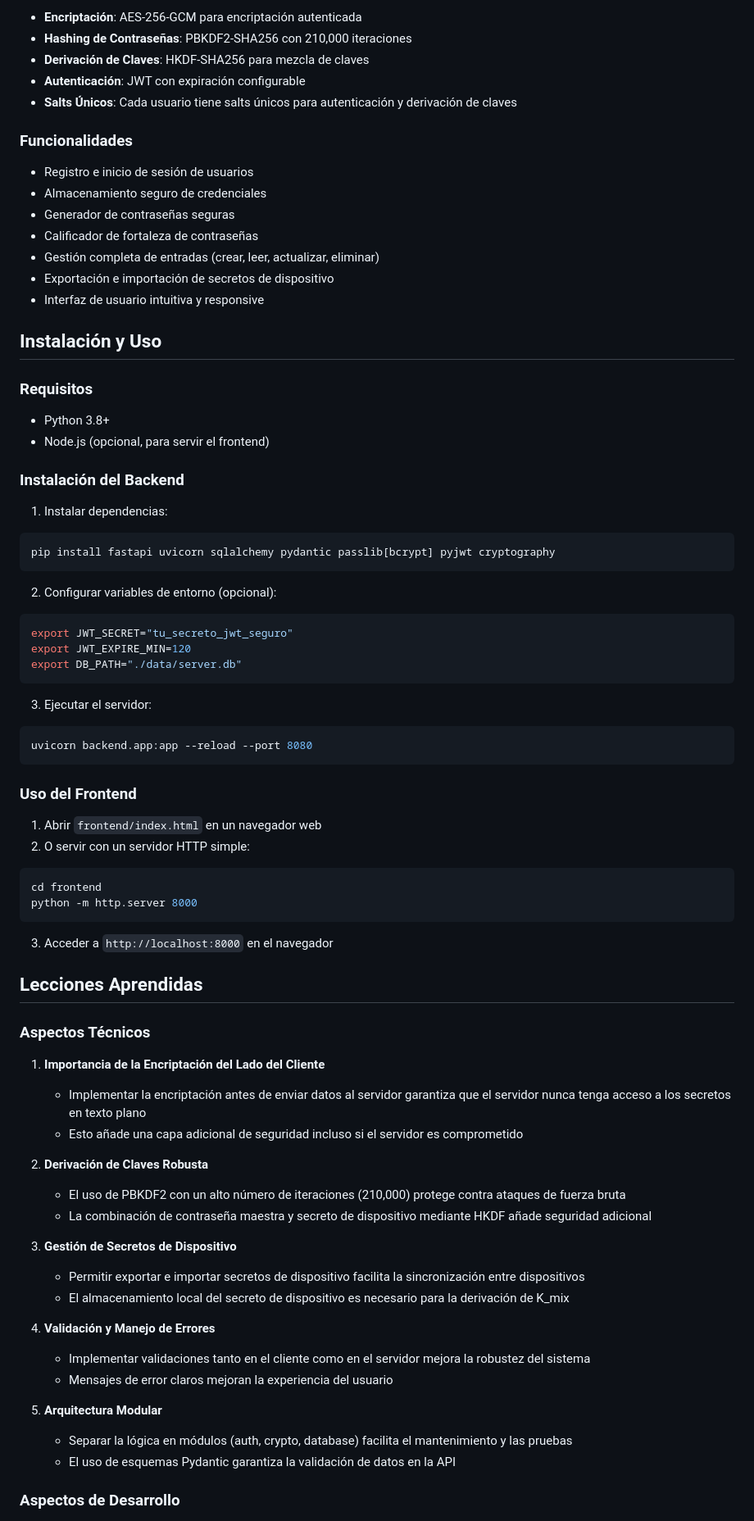
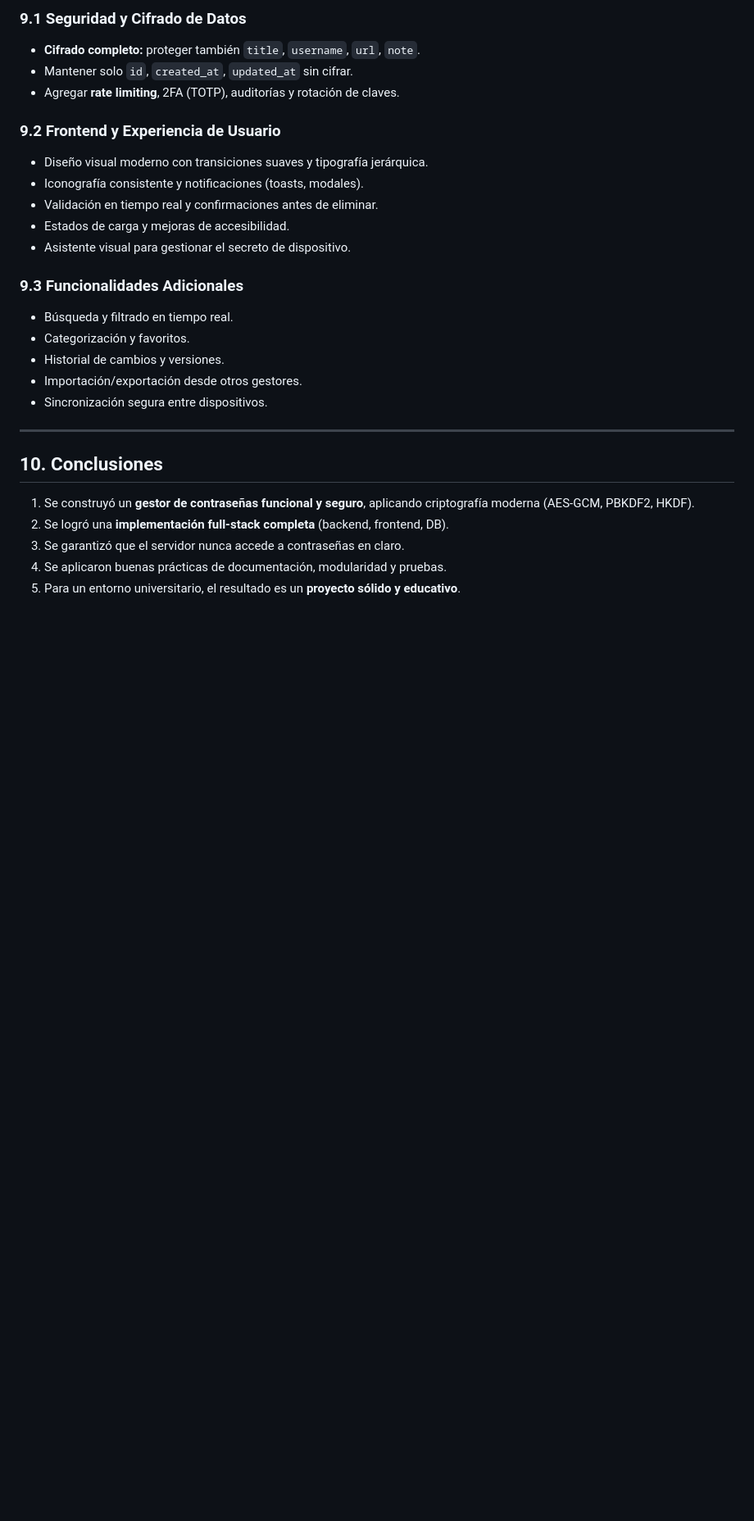
Before and after one commit to SDAM26/etica_seguridad, a Markdown page: README.md, the part around one of its changes. Shown at 82% size. Rendered like a GitHub page; blank space fills up the shorter version.

````diff
--- a/README.md
+++ b/README.md
@@ -137,80 +154,30 @@ Durante esta fase se realizaron:
 
-- **Encriptación**: AES-256-GCM para encriptación autenticada
-- **Hashing de Contraseñas**: PBKDF2-SHA256 con 210,000 iteraciones
-- **Derivación de Claves**: HKDF-SHA256 para mezcla de claves
-- **Autenticación**: JWT con expiración configurable
-- **Salts Únicos**: Cada usuario tiene salts únicos para autenticación y derivación de claves
+### 9.1 Seguridad y Cifrado de Datos
+- **Cifrado completo:** proteger también `title`, `username`, `url`, `note`.
+- Mantener solo `id`, `created_at`, `updated_at` sin cifrar.
+- Agregar **rate limiting**, 2FA (TOTP), auditorías y rotación de claves.
 
-### Funcionalidades
+### 9.2 Frontend y Experiencia de Usuario
+- Diseño visual moderno con transiciones suaves y tipografía jerárquica.
+- Iconografía consistente y notificaciones (toasts, modales).
+- Validación en tiempo real y confirmaciones antes de eliminar.
+- Estados de carga y mejoras de accesibilidad.
+- Asistente visual para gestionar el secreto de dispositivo.
 
-- Registro e inicio de sesión de usuarios
-- Almacenamiento seguro de credenciales
-- Generador de contraseñas seguras
-- Calificador de fortaleza de contraseñas
-- Gestión completa de entradas (crear, leer, actualizar, eliminar)
-- Exportación e importación de secretos de dispositivo
-- Interfaz de usuario intuitiva y responsive
+### 9.3 Funcionalidades Adicionales
+- Búsqueda y filtrado en tiempo real.
+- Categorización y favoritos.
+- Historial de cambios y versiones.
+- Importación/exportación desde otros gestores.
+- Sincronización segura entre dispositivos.
 
-## Instalación y Uso
+---
 
-### Requisitos
+## 10. Conclusiones
 
-- Python 3.8+
-- Node.js (opcional, para servir el frontend)
+1. Se construyó un **gestor de contraseñas funcional y seguro**, aplicando criptografía moderna (AES-GCM, PBKDF2, HKDF).
+2. Se logró una **implementación full-stack completa** (backend, frontend, DB).
+3. Se garantizó que el servidor nunca accede a contraseñas en claro.
+4. Se aplicaron buenas prácticas de documentación, modularidad y pruebas.
+5. Para un entorno universitario, el resultado es un **proyecto sólido y educativo**.
 
-### Instalación del Backend
-
-1. Instalar dependencias:
-```bash
-pip install fastapi uvicorn sqlalchemy pydantic passlib[bcrypt] pyjwt cryptography
-```
-
-2. Configurar variables de entorno (opcional):
-```bash
-export JWT_SECRET="tu_secreto_jwt_seguro"
-export JWT_EXPIRE_MIN=120
-export DB_PATH="./data/server.db"
-```
-
-3. Ejecutar el servidor:
-```bash
-uvicorn backend.app:app --reload --port 8080
-```
-
-### Uso del Frontend
-
-1. Abrir `frontend/index.html` en un navegador web
-2. O servir con un servidor HTTP simple:
-```bash
-cd frontend
-python -m http.server 8000
-```
-
-3. Acceder a `http://localhost:8000` en el navegador
-
-## Lecciones Aprendidas
-
-### Aspectos Técnicos
-
-1. **Importancia de la Encriptación del Lado del Cliente**
-   - Implementar la encriptación antes de enviar datos al servidor garantiza que el servidor nunca tenga acceso a los secretos en texto plano
-   - Esto añade una capa adicional de seguridad incluso si el servidor es comprometido
-
-2. **Derivación de Claves Robusta**
-   - El uso de PBKDF2 con un alto número de iteraciones (210,000) protege contra ataques de fuerza bruta
-   - La combinación de contraseña maestra y secreto de dispositivo mediante HKDF añade seguridad adicional
-
-3. **Gestión de Secretos de Dispositivo**
-   - Permitir exportar e importar secretos de dispositivo facilita la sincronización entre dispositivos
-   - El almacenamiento local del secreto de dispositivo es necesario para la derivación de K_mix
-
-4. **Validación y Manejo de Errores**
-   - Implementar validaciones tanto en el cliente como en el servidor mejora la robustez del sistema
-   - Mensajes de error claros mejoran la experiencia del usuario
-
-5. **Arquitectura Modular**
-   - Separar la lógica en módulos (auth, crypto, database) facilita el mantenimiento y las pruebas
-   - El uso de esquemas Pydantic garantiza la validación de datos en la API
-
-### Aspectos de Desarrollo
-
````
Also changed, not shown: other parts of README.md (+114 -200 lines).
